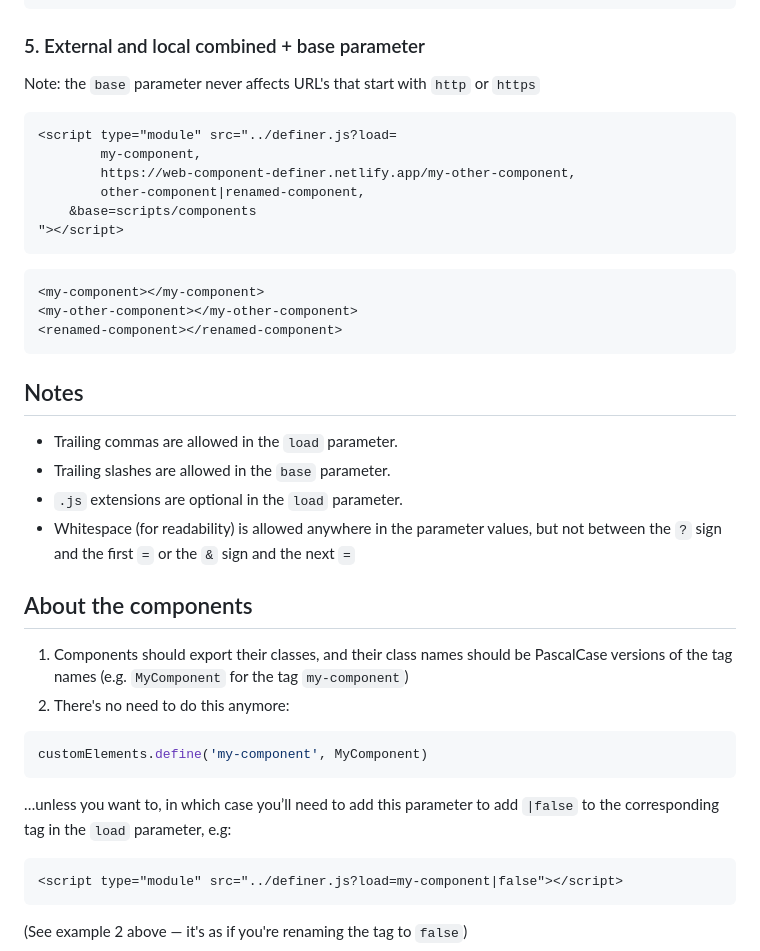
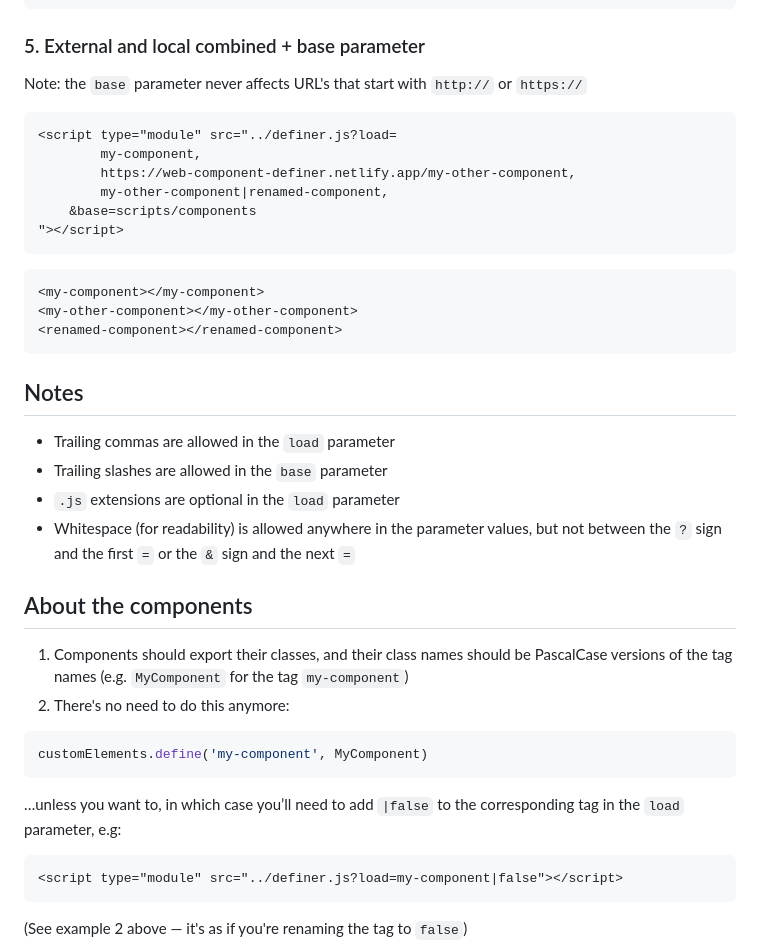
Before and after one commit to nonsalant/definer, a Markdown page: README.md, the part around the change printed below. Drawn GitHub-style.

````diff
--- a/README.md
+++ b/README.md
@@ -52,12 +52,12 @@
 ```
 
 ### 5. External and local combined + base parameter
-Note: the `base` parameter never affects URL's that start with `http` or `https`
+Note: the `base` parameter never affects URL's that start with `http://` or `https://`
 ```html
 <script type="module" src="../definer.js?load=
         my-component,
         https://web-component-definer.netlify.app/my-other-component,
-        other-component|renamed-component,
+        my-other-component|renamed-component,
     &base=scripts/components
 "></script>
 ```
@@ -68,9 +68,9 @@ Note: the `base` parameter never affects URL's that start with `http` or `https`
 ```
 
 ## Notes
-- Trailing commas are allowed in the `load` parameter.
-- Trailing slashes are allowed in the `base` parameter.
-- `.js` extensions are optional in the `load` parameter.
+- Trailing commas are allowed in the `load` parameter
+- Trailing slashes are allowed in the `base` parameter
+- `.js` extensions are optional in the `load` parameter
 - Whitespace (for readability) is allowed anywhere in the parameter values, but not between the `?` sign and the first `=` or the `&` sign and the next `=`
 
 ## About the components
@@ -79,7 +79,7 @@ Note: the `base` parameter never affects URL's that start with `http` or `https`
 ```javascript
 customElements.define('my-component', MyComponent)
 ```
-…unless you want to, in which case you’ll need to add this parameter to add `|false` to the corresponding tag in the `load` parameter, e.g:
+…unless you want to, in which case you’ll need to add `|false` to the corresponding tag in the `load` parameter, e.g:
 ```html
 <script type="module" src="../definer.js?load=my-component|false"></script>
 ```
````
Also changed, not shown: other parts of README.md (+1 -1 lines).
